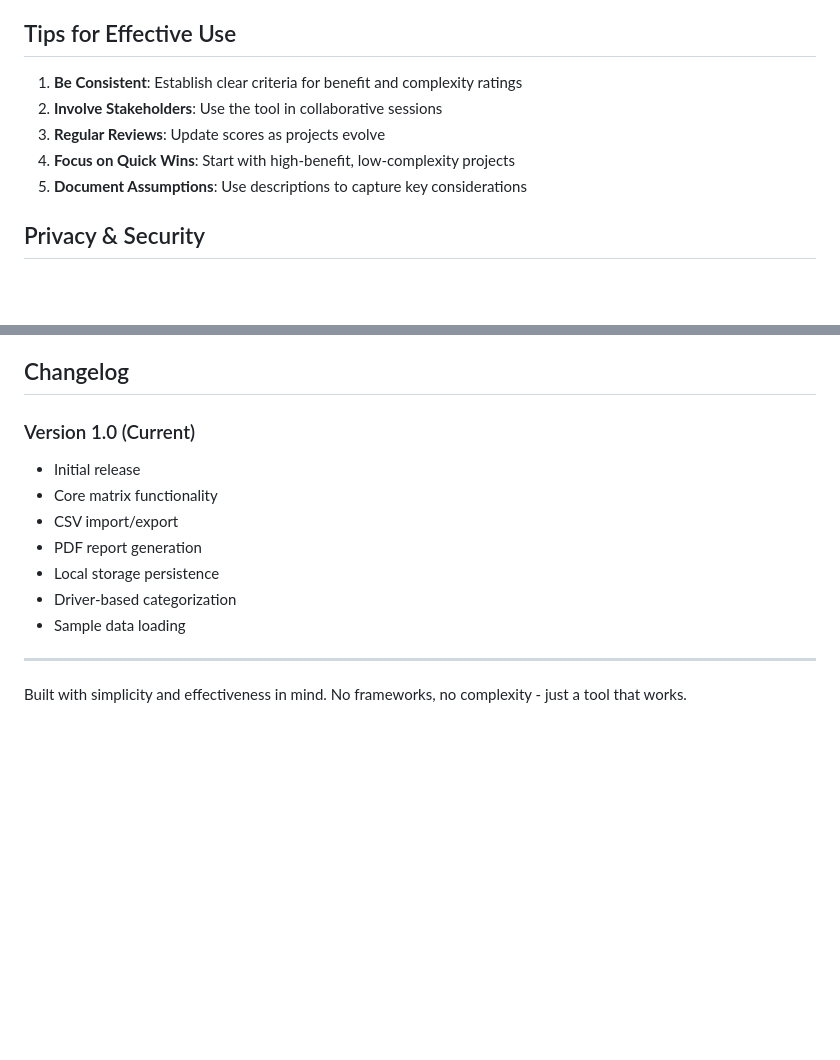
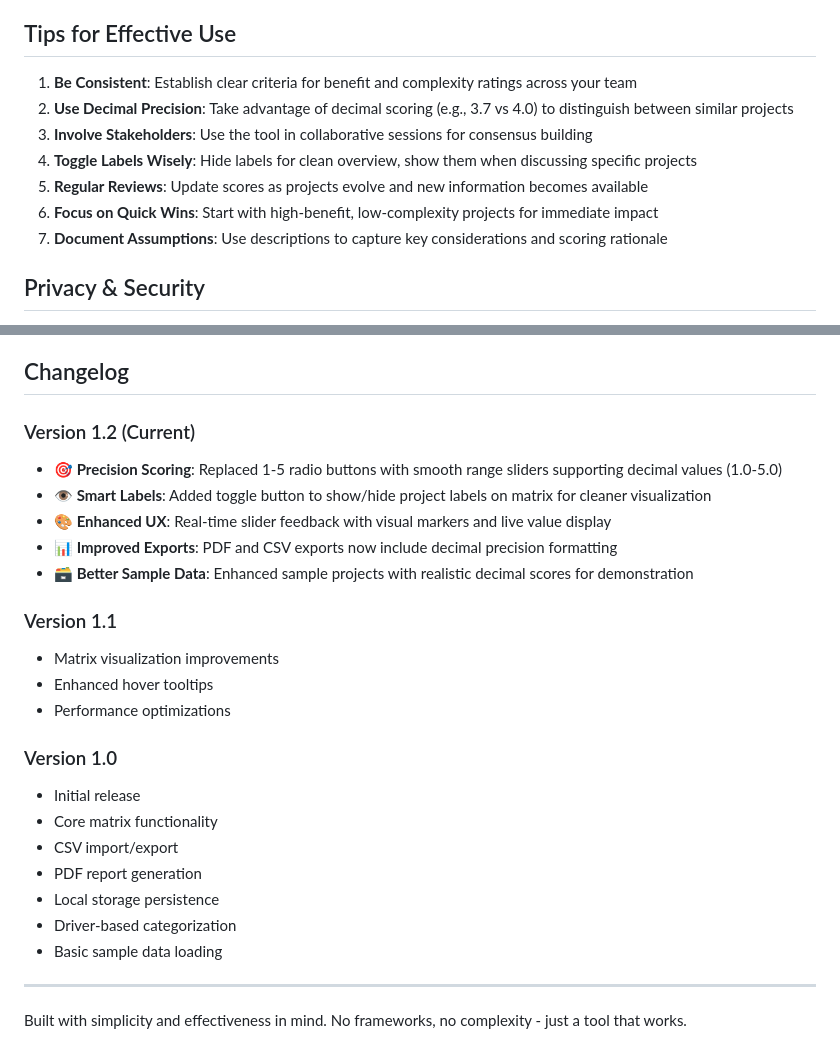
Before and after one commit to ksnyder-mtm/benefit-complexity, a Markdown page: README.md, 2 parts joined by grey strips. GitHub-like rendering; blank space fills up the shorter version.

```diff
--- a/README.md
+++ b/README.md
@@ -125,11 +137,13 @@ benefit-complexity/
 
 ## Tips for Effective Use
 
-1. **Be Consistent**: Establish clear criteria for benefit and complexity ratings
-2. **Involve Stakeholders**: Use the tool in collaborative sessions
-3. **Regular Reviews**: Update scores as projects evolve
-4. **Focus on Quick Wins**: Start with high-benefit, low-complexity projects
-5. **Document Assumptions**: Use descriptions to capture key considerations
+1. **Be Consistent**: Establish clear criteria for benefit and complexity ratings across your team
+2. **Use Decimal Precision**: Take advantage of decimal scoring (e.g., 3.7 vs 4.0) to distinguish between similar projects
+3. **Involve Stakeholders**: Use the tool in collaborative sessions for consensus building
+4. **Toggle Labels Wisely**: Hide labels for clean overview, show them when discussing specific projects
+5. **Regular Reviews**: Update scores as projects evolve and new information becomes available
+6. **Focus on Quick Wins**: Start with high-benefit, low-complexity projects for immediate impact
+7. **Document Assumptions**: Use descriptions to capture key considerations and scoring rationale
 
 ## Privacy & Security
 
@@ -160,14 +174,26 @@ For issues, questions, or suggestions:
 
 ## Changelog
 
-### Version 1.0 (Current)
+### Version 1.2 (Current)
+- **🎯 Precision Scoring**: Replaced 1-5 radio buttons with smooth range sliders supporting decimal values (1.0-5.0)
+- **👁️ Smart Labels**: Added toggle button to show/hide project labels on matrix for cleaner visualization
+- **🎨 Enhanced UX**: Real-time slider feedback with visual markers and live value display
+- **📊 Improved Exports**: PDF and CSV exports now include decimal precision formatting
+- **🗃️ Better Sample Data**: Enhanced sample projects with realistic decimal scores for demonstration
+
+### Version 1.1
+- Matrix visualization improvements
+- Enhanced hover tooltips
+- Performance optimizations
+
+### Version 1.0
 - Initial release
 - Core matrix functionality
 - CSV import/export
 - PDF report generation
 - Local storage persistence
 - Driver-based categorization
-- Sample data loading
+- Basic sample data loading
 
 ---
 
```
Also changed, not shown: other parts of README.md (+27 -15 lines).
